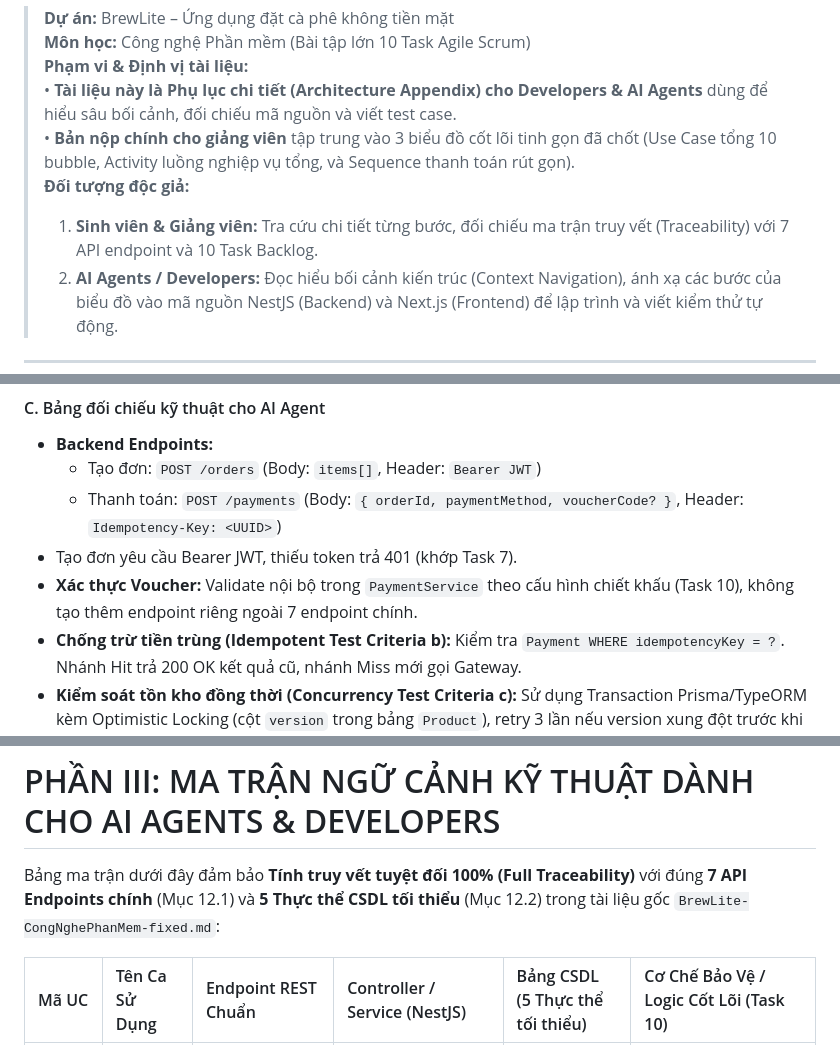
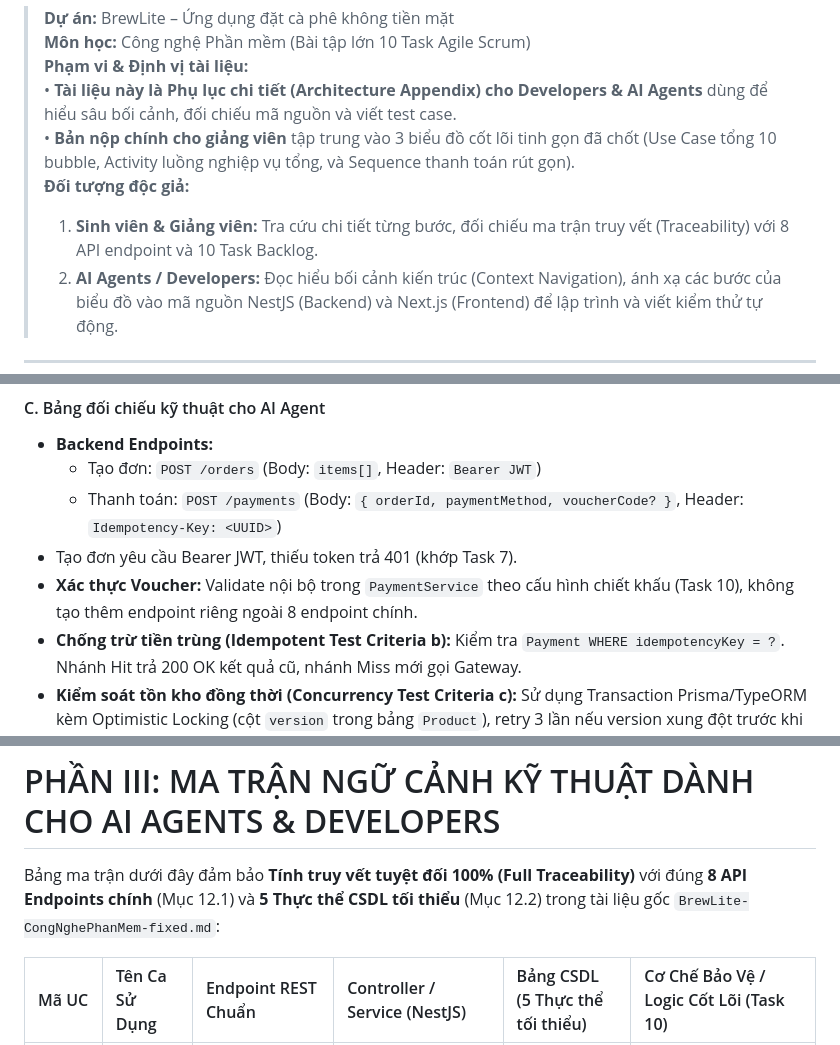
Before and after one commit to DuVinhLoi/BrewLite, a Markdown page: docs/user-sequence-specifications.md, 3 parts joined by grey strips. GitHub-like rendering.

Commit message:
docs: fix endpoint count 7to8 and UC04 guard in matrix

```diff
--- a/docs/user-sequence-specifications.md
+++ b/docs/user-sequence-specifications.md
@@ -7,7 +7,7 @@
 > • **Tài liệu này là Phụ lục chi tiết (Architecture Appendix) cho Developers & AI Agents** dùng để hiểu sâu bối cảnh, đối chiếu mã nguồn và viết test case.
 > • **Bản nộp chính cho giảng viên** tập trung vào 3 biểu đồ cốt lõi tinh gọn đã chốt (Use Case tổng 10 bubble, Activity luồng nghiệp vụ tổng, và Sequence thanh toán rút gọn).
 > **Đối tượng độc giả:**
-> 1. **Sinh viên & Giảng viên:** Tra cứu chi tiết từng bước, đối chiếu ma trận truy vết (Traceability) với 7 API endpoint và 10 Task Backlog.
+> 1. **Sinh viên & Giảng viên:** Tra cứu chi tiết từng bước, đối chiếu ma trận truy vết (Traceability) với 8 API endpoint và 10 Task Backlog.
 > 2. **AI Agents / Developers:** Đọc hiểu bối cảnh kiến trúc (Context Navigation), ánh xạ các bước của biểu đồ vào mã nguồn NestJS (Backend) và Next.js (Frontend) để lập trình và viết kiểm thử tự động.
 
 ---
@@ -354,7 +354,7 @@ deactivate FE
   - Tạo đơn: `POST /orders` (Body: `items[]`, Header: `Bearer JWT`)
   - Thanh toán: `POST /payments` (Body: `{ orderId, paymentMethod, voucherCode? }`, Header: `Idempotency-Key: <UUID>`)
 * Tạo đơn yêu cầu Bearer JWT, thiếu token trả 401 (khớp Task 7).
-* **Xác thực Voucher:** Validate nội bộ trong `PaymentService` theo cấu hình chiết khấu (Task 10), không tạo thêm endpoint riêng ngoài 7 endpoint chính.
+* **Xác thực Voucher:** Validate nội bộ trong `PaymentService` theo cấu hình chiết khấu (Task 10), không tạo thêm endpoint riêng ngoài 8 endpoint chính.
 * **Chống trừ tiền trùng (Idempotent Test Criteria b):** Kiểm tra `Payment WHERE idempotencyKey = ?`. Nhánh Hit trả 200 OK kết quả cũ, nhánh Miss mới gọi Gateway.
 * **Kiểm soát tồn kho đồng thời (Concurrency Test Criteria c):** Sử dụng Transaction Prisma/TypeORM kèm Optimistic Locking (cột `version` trong bảng `Product`), retry 3 lần nếu version xung đột trước khi ném lỗi 409.
 * **State Machine (Test Criteria a):** Thực thi `assertTransition('PENDING' -> 'PAID')` trước khi lưu vào CSDL.
@@ -496,7 +496,7 @@ deactivate FE
 
 # PHẦN III: MA TRẬN NGỮ CẢNH KỸ THUẬT DÀNH CHO AI AGENTS & DEVELOPERS
 
-Bảng ma trận dưới đây đảm bảo **Tính truy vết tuyệt đối 100% (Full Traceability)** với đúng **7 API Endpoints chính** (Mục 12.1) và **5 Thực thể CSDL tối thiểu** (Mục 12.2) trong tài liệu gốc `BrewLite-CongNghePhanMem-fixed.md`:
+Bảng ma trận dưới đây đảm bảo **Tính truy vết tuyệt đối 100% (Full Traceability)** với đúng **8 API Endpoints chính** (Mục 12.1) và **5 Thực thể CSDL tối thiểu** (Mục 12.2) trong tài liệu gốc `BrewLite-CongNghePhanMem-fixed.md`:
 
 | Mã UC | Tên Ca Sử Dụng | Endpoint REST Chuẩn | Controller / Service (NestJS) | Bảng CSDL (5 Thực thể tối thiểu) | Cơ Chế Bảo Vệ / Logic Cốt Lõi (Task 10) |
 | :--- | :--- | :--- | :--- | :--- | :--- |
```
Also changed, not shown: other parts of docs/user-sequence-specifications.md (+1 -1 lines).
